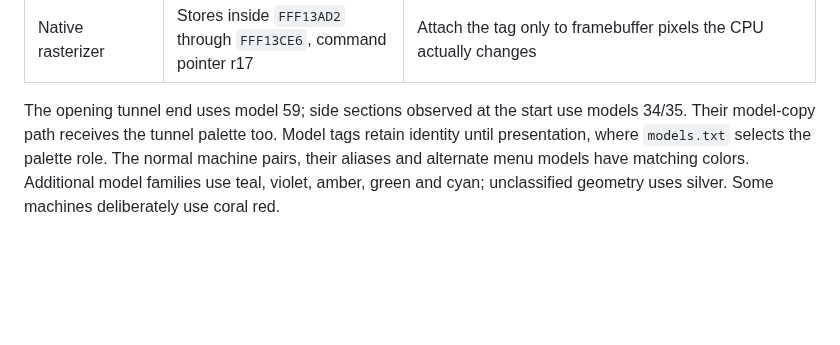
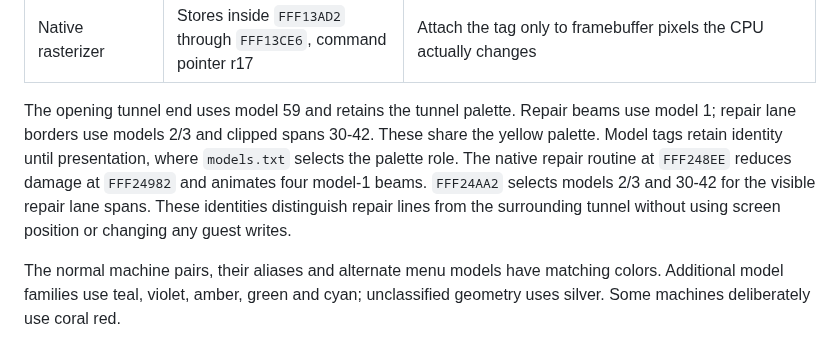
Before and after one commit to mstan/ZeroRacersVirtualBoyRecomp, a Markdown page: docs/MODS-AND-COLOR.md, the part around one of its changes. Drawn GitHub-style; blank space fills up the shorter version.

```diff
--- a/docs/MODS-AND-COLOR.md
+++ b/docs/MODS-AND-COLOR.md
@@ -69,9 +75,15 @@ game logic:
 | Line commands | WRAM `05005230`, 32-byte entries | Track projected commands without reconstructing their geometry |
 | Native rasterizer | Stores inside `FFF13AD2` through `FFF13CE6`, command pointer r17 | Attach the tag only to framebuffer pixels the CPU actually changes |
 
-The opening tunnel end uses model 59; side sections observed at the start use
-models 34/35. Their model-copy path receives the tunnel palette too. Model tags
-retain identity until presentation, where `models.txt` selects the palette role.
+The opening tunnel end uses model 59 and retains the tunnel palette. Repair
+beams use model 1; repair lane borders use models 2/3 and clipped spans 30-42.
+These share the yellow palette. Model tags retain identity until presentation,
+where `models.txt` selects the palette role.
+The native repair routine at `FFF248EE` reduces damage at `FFF24982` and
+animates four model-1 beams. `FFF24AA2` selects models 2/3 and 30-42 for the
+visible repair lane spans. These identities distinguish repair lines from the
+surrounding tunnel without using screen position or changing any guest writes.
+
 The normal machine pairs, their aliases and alternate menu models have matching
 colors. Additional model families use teal, violet, amber, green and cyan;
 unclassified geometry uses silver. Some machines deliberately use coral red.
```
Also changed, not shown: other parts of docs/MODS-AND-COLOR.md (+27 -14 lines), README.md (+6 -3 lines), docs/color-repair.png (added), 6 other files.
